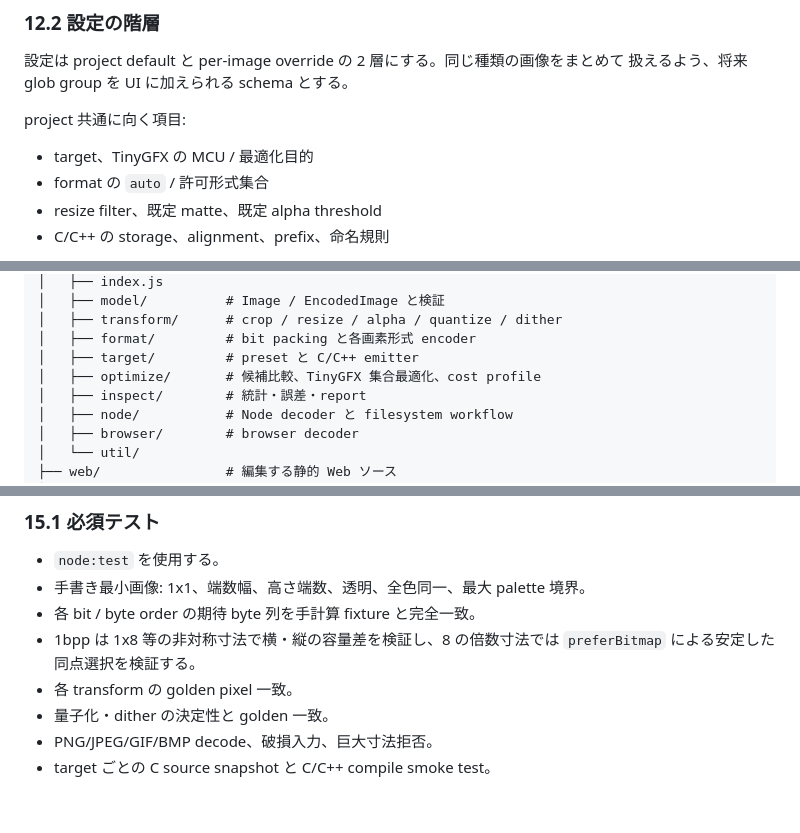
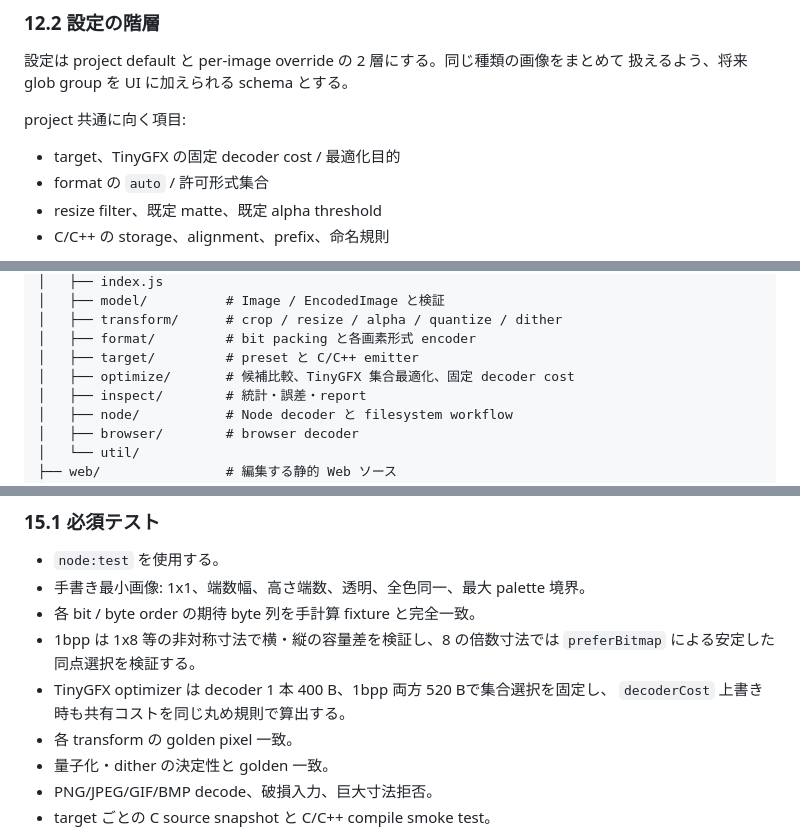
Before and after one commit to tanakamasayuki/GfxImageToolJs, a Markdown page: docs/spec.ja.md, 3 parts joined by grey strips. Drawn GitHub-style; blank space fills up the shorter version.

```diff
--- a/docs/spec.ja.md
+++ b/docs/spec.ja.md
@@ -566,7 +553,7 @@ UI framework なしの静的アプリを GitHub Pages で配信する。単一
 
 project 共通に向く項目:
 
-- target、TinyGFX の MCU / 最適化目的
+- target、TinyGFX の固定 decoder cost / 最適化目的
 - format の `auto` / 許可形式集合
 - resize filter、既定 matte、既定 alpha threshold
 - C/C++ の storage、alignment、prefix、命名規則
@@ -641,7 +628,7 @@ GfxImageToolJs/
 │   ├── transform/      # crop / resize / alpha / quantize / dither
 │   ├── format/         # bit packing と各画素形式 encoder
 │   ├── target/         # preset と C/C++ emitter
-│   ├── optimize/       # 候補比較、TinyGFX 集合最適化、cost profile
+│   ├── optimize/       # 候補比較、TinyGFX 集合最適化、固定 decoder cost
 │   ├── inspect/        # 統計・誤差・report
 │   ├── node/           # Node decoder と filesystem workflow
 │   ├── browser/        # browser decoder
@@ -697,6 +684,8 @@ util ← model ← transform / format ← target / inspect / optimize
 - 各 bit / byte order の期待 byte 列を手計算 fixture と完全一致。
 - 1bpp は 1x8 等の非対称寸法で横・縦の容量差を検証し、8 の倍数寸法では
   `preferBitmap` による安定した同点選択を検証する。
+- TinyGFX optimizer は decoder 1 本 400 B、1bpp 両方 520 Bで集合選択を固定し、
+  `decoderCost` 上書き時も共有コストを同じ丸め規則で算出する。
 - 各 transform の golden pixel 一致。
 - 量子化・dither の決定性と golden 一致。
 - PNG/JPEG/GIF/BMP decode、破損入力、巨大寸法拒否。
```
Also changed, not shown: other parts of docs/spec.ja.md (+30 -44 lines).
